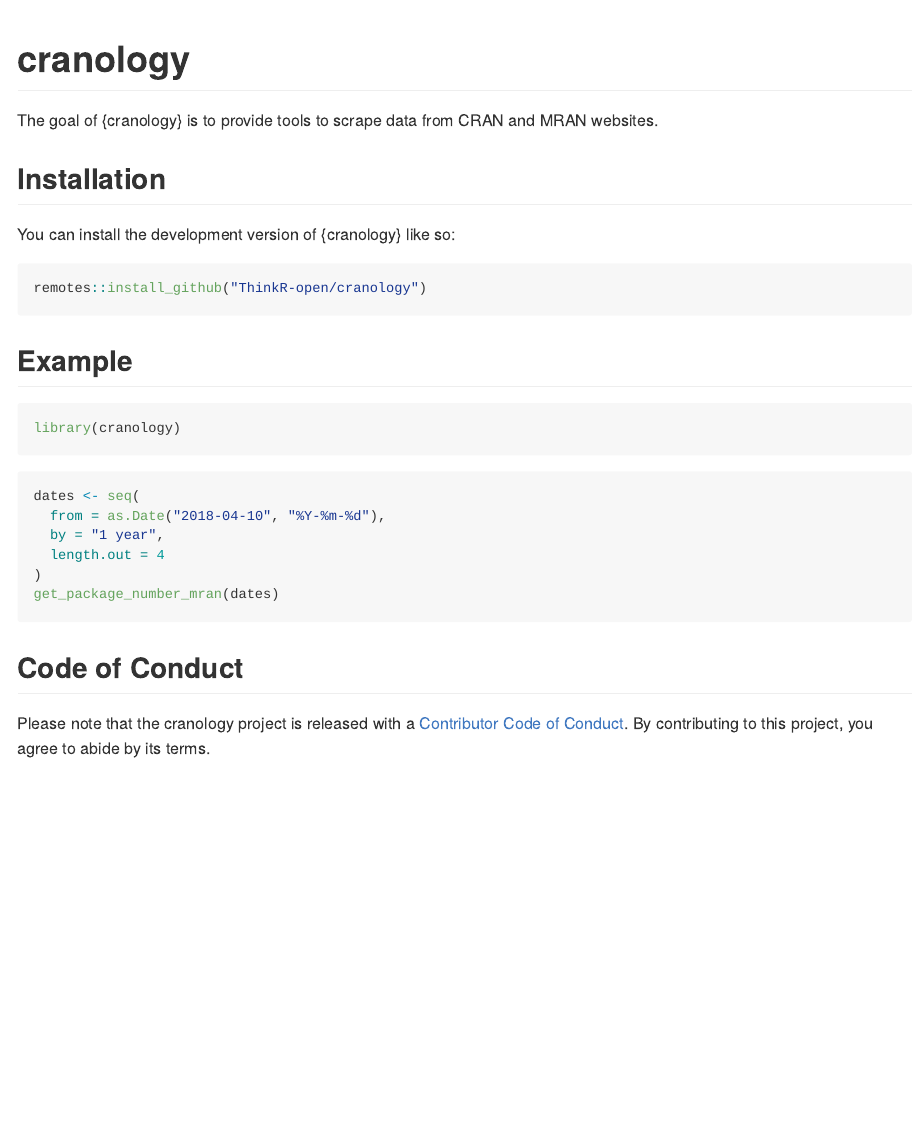
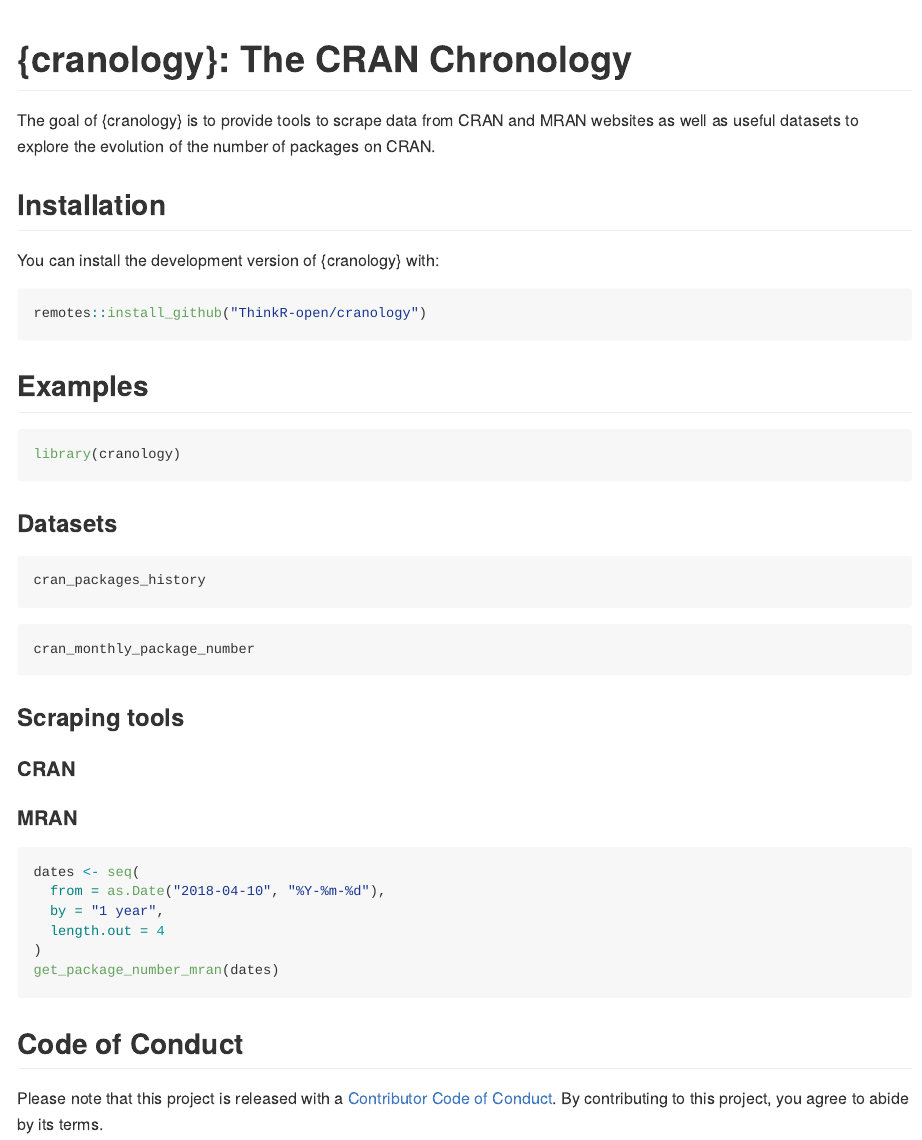
Before and after one commit to ThinkR-open/cranology, an R Markdown document (README.Rmd): the page in a window 1100 px wide, from its top. Rendered offline with R 4.5, knitr and Pandoc, with nearby package versions; the code chunks are not run, so their results and figures are left out; badge pictures from the web are left out.

Commit message:
docs: Update README

````diff
--- a/README.Rmd
+++ b/README.Rmd
@@ -13,28 +13,51 @@
 )
 ```
 
-# cranology
+# {cranology}: The CRAN Chronology
 
 <!-- badges: start -->
 [![Lifecycle: experimental](https://img.shields.io/badge/lifecycle-experimental-orange.svg)](https://lifecycle.r-lib.org/articles/stages.html#experimental)
 [![R-CMD-check](https://github.com/ThinkR-open/cranology/actions/workflows/R-CMD-check.yaml/badge.svg)](https://github.com/ThinkR-open/cranology/actions/workflows/R-CMD-check.yaml)
 <!-- badges: end -->
 
-The goal of {cranology} is to provide tools to scrape data from CRAN and MRAN websites.
+The goal of {cranology} is to provide tools to scrape data from CRAN and MRAN websites as well
+as useful datasets to explore the evolution of the number of packages on CRAN.
 
 ## Installation
 
-You can install the development version of {cranology} like so:
+You can install the development version of {cranology} with:
 
 ``` r
 remotes::install_github("ThinkR-open/cranology")
 ```
 
-## Example
+## Examples
 
 ```{r example}
 library(cranology)
 ```
+
+### Datasets
+
+```{r}
+cran_packages_history
+```
+
+```{r}
+cran_monthly_package_number
+```
+
+
+### Scraping tools
+
+#### CRAN
+
+```{r}
+
+```
+
+
+#### MRAN
 
 ```{r}
 dates <- seq(
@@ -48,4 +71,4 @@
 
 ## Code of Conduct
 
-Please note that the cranology project is released with a [Contributor Code of Conduct](https://contributor-covenant.org/version/2/0/CODE_OF_CONDUCT.html). By contributing to this project, you agree to abide by its terms.
+Please note that this project is released with a [Contributor Code of Conduct](https://contributor-covenant.org/version/2/0/CODE_OF_CONDUCT.html). By contributing to this project, you agree to abide by its terms.
````
